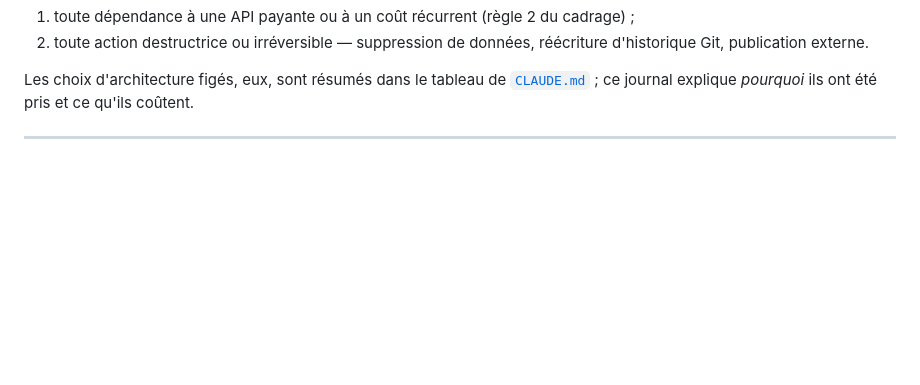
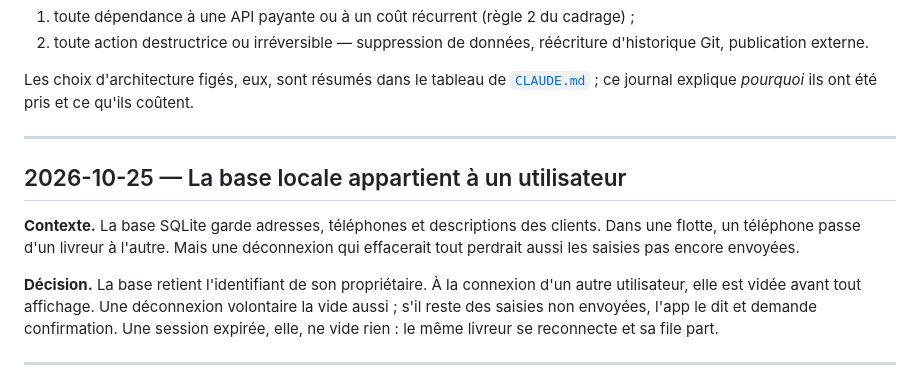
Before and after one commit to Markovien/sira, a Markdown page: decisions.md, the part around the change. GitHub-like rendering; blank space fills up the shorter version.

Commit message:
docs: la base locale appartient a un utilisateur
Co-Authored-By: Claude Opus 5.5 <noreply@anthropic.com>
Claude-Session: https://claude.ai/code/session_012b1Ufxw1WQc8dCXTVtvNGC

```diff
--- a/decisions.md
+++ b/decisions.md
@@ -19,6 +19,20 @@ frugalité (règle 1 du cadrage) départage les cas restants.
 Les choix d'architecture figés, eux, sont résumés dans le tableau de
 [`CLAUDE.md`](CLAUDE.md#choix-darchitecture-déjà-arrêtés) ; ce journal explique
 _pourquoi_ ils ont été pris et ce qu'ils coûtent.
+
+---
+
+## 2026-10-25 — La base locale appartient à un utilisateur
+
+**Contexte.** La base SQLite garde adresses, téléphones et descriptions des
+clients. Dans une flotte, un téléphone passe d'un livreur à l'autre. Mais une
+déconnexion qui effacerait tout perdrait aussi les saisies pas encore envoyées.
+
+**Décision.** La base retient l'identifiant de son propriétaire. À la
+connexion d'un autre utilisateur, elle est vidée avant tout affichage. Une
+déconnexion volontaire la vide aussi ; s'il reste des saisies non envoyées,
+l'app le dit et demande confirmation. Une session expirée, elle, ne vide rien :
+le même livreur se reconnecte et sa file part.
 
 ---
 
```
